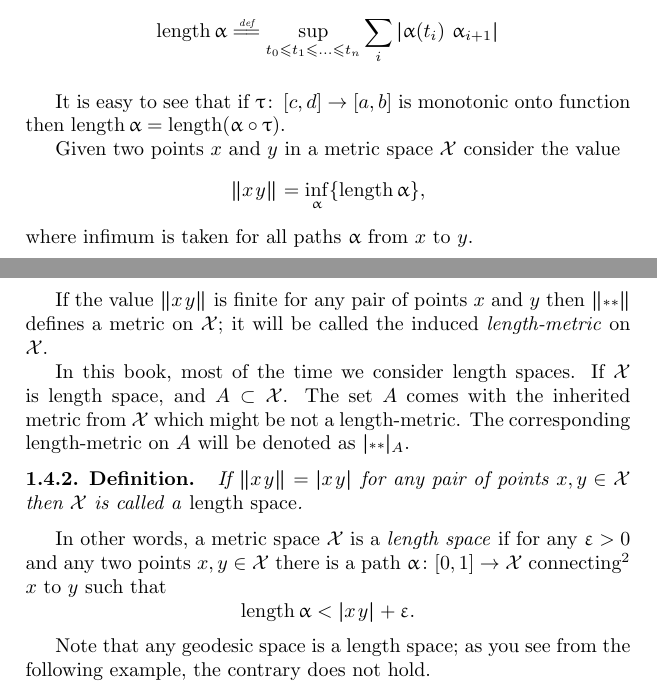
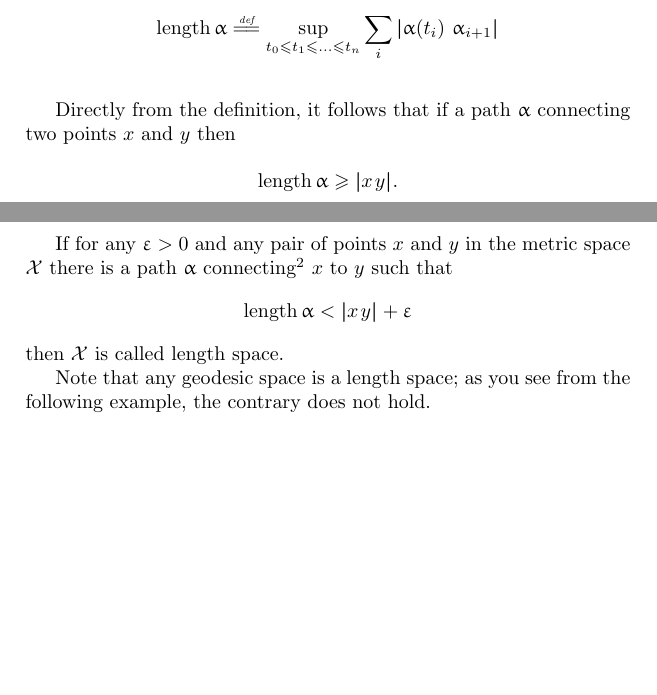
Before and after one commit to anton-petrunin/invitation, a LaTeX thesis (invitation.tex, which reads preliminaries.tex): two parts of pages 8 and 9 of 80, joined at a grey line, cut so that both start at the same text, the shorter picture padded with empty space. Compiled offline with pdfLaTeX.

Commit message:
vitya-2.5-3.3

```diff
--- a/preliminaries.tex
+++ b/preliminaries.tex
@@ -201,34 +201,13 @@ We define the \emph{length}\index{length} of $\alpha$ as
 \length \alpha \df \sup_{t_0\le t_1\le\ldots\le t_n}\sum_i \dist{\alpha(t_i)}{\alpha_{i+1}}{}
 \]
 \end{thm}
-It is easy to see that if $\tau\co [c,d]\to [a,b]$ is monotonic onto function then $\length \alpha=\length(\alpha\circ\tau)$.
 
+Directly from the definition, it follows that if a path $\alpha$ connecting two points $x$ and $y$ then
+\[\length\alpha\ge \dist{x}{y}{}.\]
 
-Given two points $x$ and $y$ in a metric space $\spc{X}$
-consider the value
-\[\yetdist{x}{y}{}=\inf_{\alpha}\{\length\alpha\},\]
-where infimum is taken for all paths $\alpha$ from $x$ to $y$.
-
-If the value $\yetdist{x}{y}{}$ is finite for any pair of points $x$ and $y$ then $\yetdist{}{}{}$ defines a metric on  $\spc{X}$;
-it will be called the induced \emph{length-metric}\index{length-metric} on $\spc{X}$.
-
-In this book, most of the time we consider length spaces.
-If $\spc{X}$ is length space,
-and $A\subset \spc{X}$.
-The set $A$ comes with the inherited metric from $\spc{X}$
-which might be not a length-metric.
-The corresponding length-metric on $A$ will be denoted as $\dist{}{}{A}$.
-
-\begin{thm}{Definition}
-If $\yetdist{x}{y}{}=\dist{x}{y}{}$ for any pair of points $x,y\in\spc{X}$  then $\spc{X}$ is called a \emph{length space}\index{length space}.
-\end{thm}
-In other words, a metric space $\spc{X}$ is a
-\emph{length space}
-if for any $\eps>0$ and any two points $x,y\in \spc{X}$  there is a path $\alpha\:[0,1]\to\spc{X}$ connecting%
-\footnote{That is, such that $\alpha(0)=x$ and $\alpha(1)=y$.}
- $x$ to $y$
-such that
-\[\length\alpha<\dist{x}{y}{}+\eps.\]
+If for any $\eps>0$ and any pair of points $x$ and $y$ in the metric space $\spc{X}$ there is a path $\alpha$ connecting\footnote{That is, such that $\alpha(0)=x$ and $\alpha(1)=y$.} $x$ to $y$ such that
+\[\length\alpha< \dist{x}{y}{}+\eps\]
+then $\spc{X}$ is called length space.
 
 Note that any geodesic space is a length space;
 as you see from the following example, the contrary does not hold.
```
Also changed, not shown: billiards.tex (+5 -5 lines), notation.sty (+0 -2 lines), polyhedral.tex (+14 -13 lines), preliminaries.tex (9 more changed lines).
